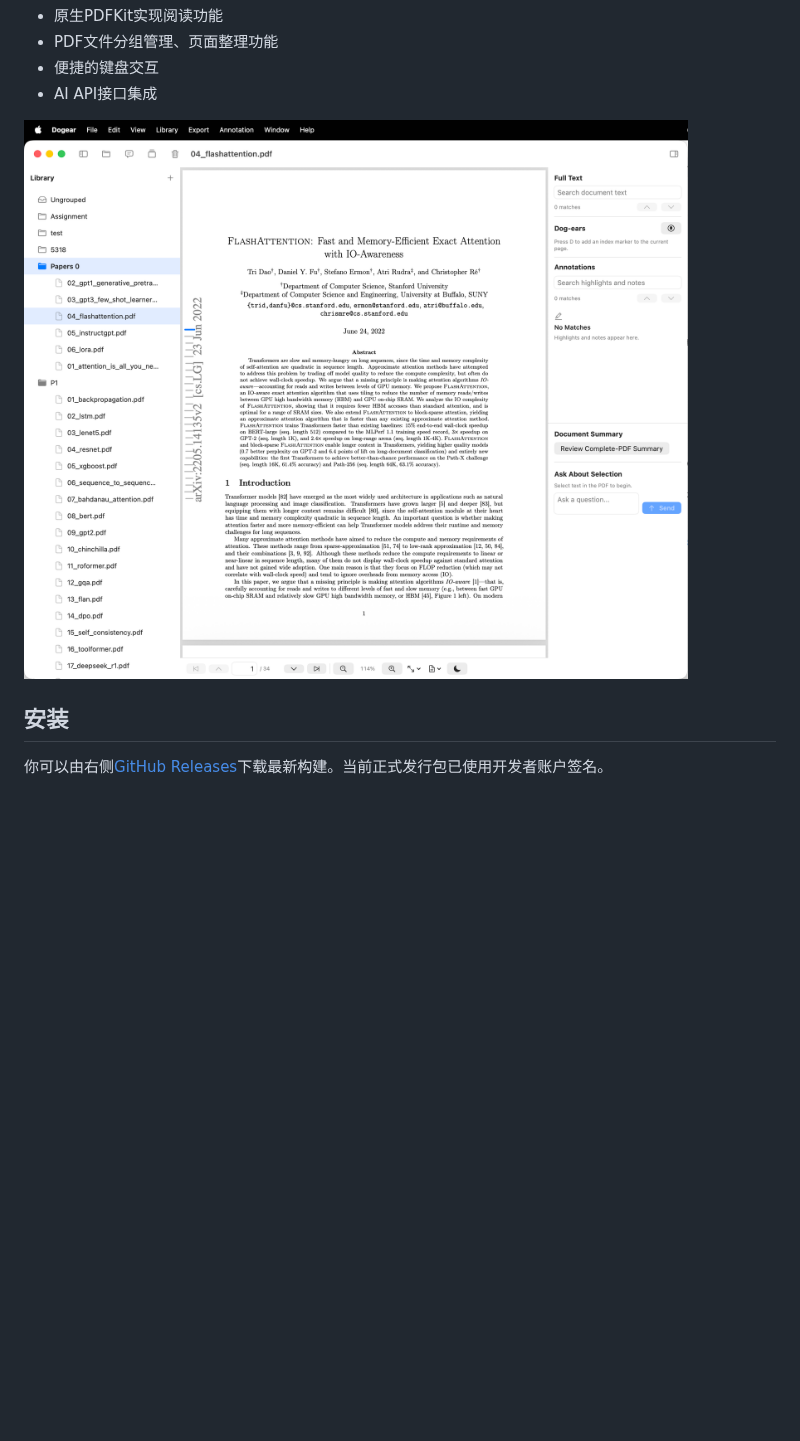
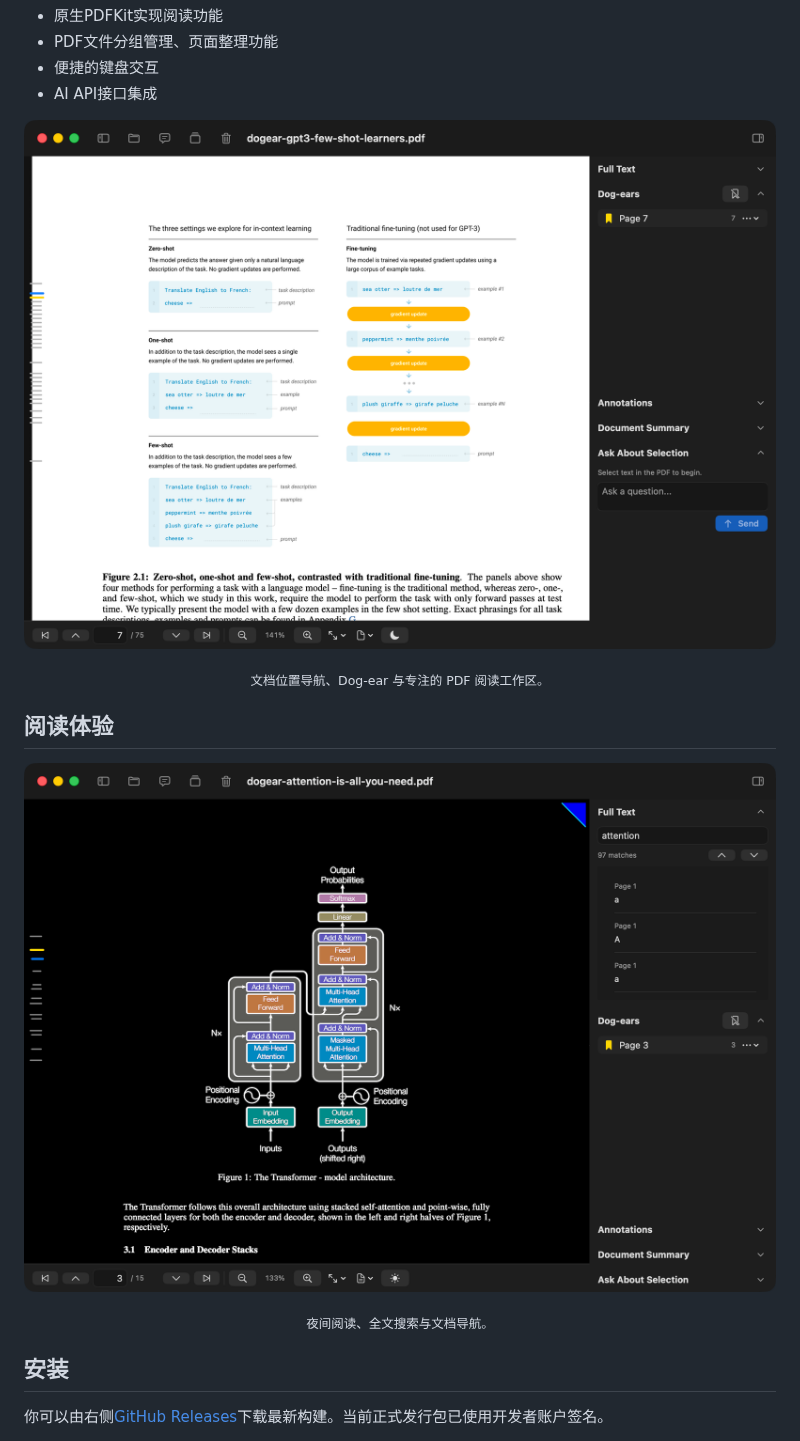
Before and after one commit to kashiwakiS/Dogear, a Markdown page: README.md, the part around the change. Rendered like a GitHub page; pictures changed too: assets/screenshots/dogear-night-reading-hd.png (added), assets/screenshots/dogear-reading-workflow-hd.png (added); blank space fills up the shorter version.

Commit message:
Prepare Dogear 0.1.5 source snapshot

```diff
--- a/README.md
+++ b/README.md
@@ -13,7 +13,31 @@
 - 便捷的键盘交互
 - AI API接口集成
 
-![Dogear reader with Library, outline rail, PDF canvas, and annotation tools](assets/screenshots/dogear-reader.png)
+<p align="center">
+  <img
+    src="assets/screenshots/dogear-reading-workflow-hd.png"
+    alt="Dogear 的 PDF 阅读工作区，显示文档位置导航与 Dog-ear"
+    width="100%"
+  >
+</p>
+
+<p align="center">
+  <sub>文档位置导航、Dog-ear 与专注的 PDF 阅读工作区。</sub>
+</p>
+
+## 阅读体验
+
+<p align="center">
+  <img
+    src="assets/screenshots/dogear-night-reading-hd.png"
+    alt="Dogear 夜间阅读模式，显示全文搜索与文档导航"
+    width="100%"
+  >
+</p>
+
+<p align="center">
+  <sub>夜间阅读、全文搜索与文档导航。</sub>
+</p>
 
 ## 安装
 
```
Also changed, not shown: RELEASE-NOTES.md (+9 -9 lines), 8 other files.
